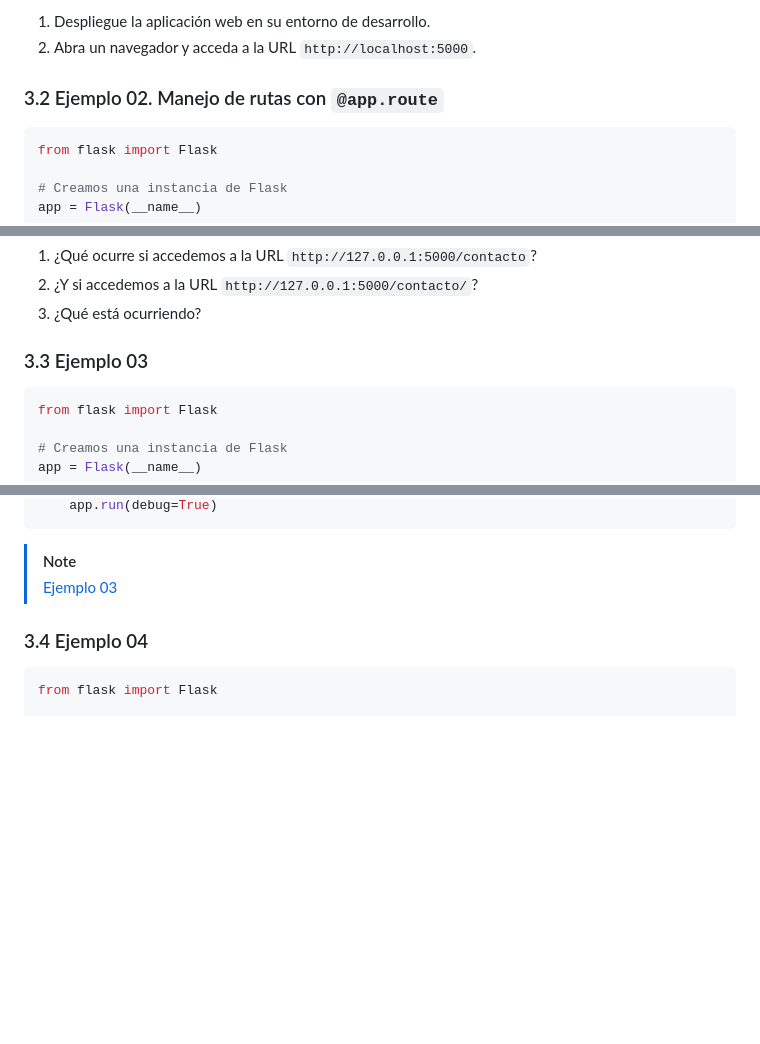
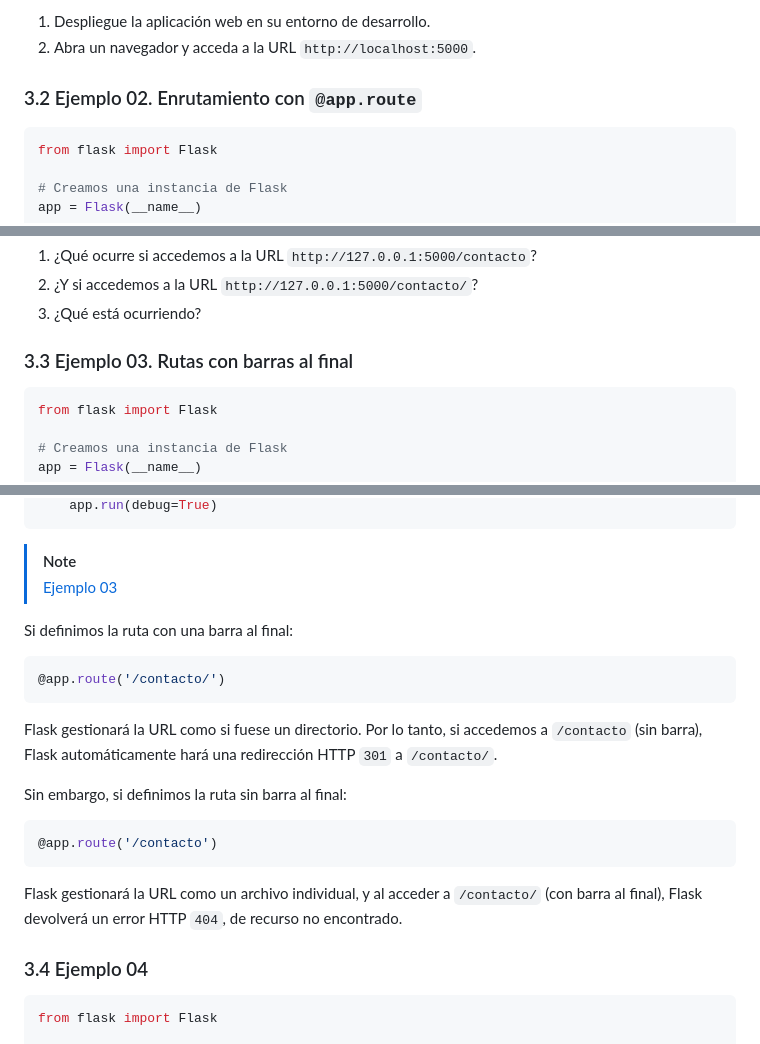
Before and after one commit to josejuansanchez/seminario-flask, a Markdown page: README.md, 3 parts joined by grey strips. GitHub-like rendering; blank space fills up the shorter version.

Commit message:
Se actualiza el contenido del README

````diff
--- a/README.md
+++ b/README.md
@@ -177,7 +177,7 @@ if __name__ == '__main__':
 1. Despliegue la aplicación web en su entorno de desarrollo.
 2. Abra un navegador y acceda a la URL `http://localhost:5000`.
 
-### 3.2 Ejemplo 02. Manejo de rutas con `@app.route`
+### 3.2 Ejemplo 02. Enrutamiento con `@app.route`
 
 ```python
 from flask import Flask
@@ -212,7 +212,7 @@ if __name__ == '__main__':
 2. ¿Y si accedemos a la URL `http://127.0.0.1:5000/contacto/`?
 3. ¿Qué está ocurriendo?
 
-### 3.3 Ejemplo 03
+### 3.3 Ejemplo 03. Rutas con barras al final
 
 ```python
 from flask import Flask
@@ -240,6 +240,26 @@ if __name__ == '__main__':
 
 > [!NOTE]
 > [Ejemplo 03](ejemplo_03/app.py)
+
+Si definimos la ruta con una barra al final:
+
+```python
+@app.route('/contacto/')
+```
+
+Flask gestionará la URL como si fuese un directorio. Por lo tanto, si accedemos
+a `/contacto` (sin barra), Flask automáticamente hará una redirección HTTP `301` a
+`/contacto/`.
+
+Sin embargo, si definimos la ruta sin barra al final:
+
+```python
+@app.route('/contacto')
+```
+
+Flask gestionará la URL como un archivo individual, y al acceder a `/contacto/`
+(con barra al final), Flask devolverá un error HTTP `404`, de recurso no
+encontrado.
 
 ### 3.4 Ejemplo 04
 
````
